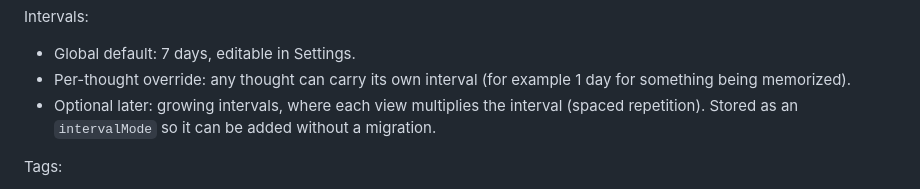
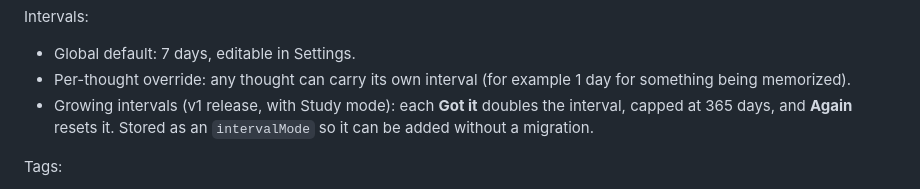
Before and after one commit to fauc3t/thoughtreps-dev, a Markdown page: designs/Thought Reps for iPhone — Design Spec.md, the part around the change. Drawn GitHub-style.

```diff
--- a/designs/Thought Reps for iPhone — Design Spec.md
+++ b/designs/Thought Reps for iPhone — Design Spec.md
@@ -42,7 +42,7 @@ Intervals:
 
 - Global default: 7 days, editable in Settings.
 - Per-thought override: any thought can carry its own interval (for example 1 day for something being memorized).
-- Optional later: growing intervals, where each view multiplies the interval (spaced repetition). Stored as an `intervalMode` so it can be added without a migration.
+- Growing intervals (v1 release, with Study mode): each **Got it** doubles the interval, capped at 365 days, and **Again** resets it. Stored as an `intervalMode` so it can be added without a migration.
 
 Tags:
 
```
Also changed, not shown: CLAUDE.md (+2 -2 lines).
